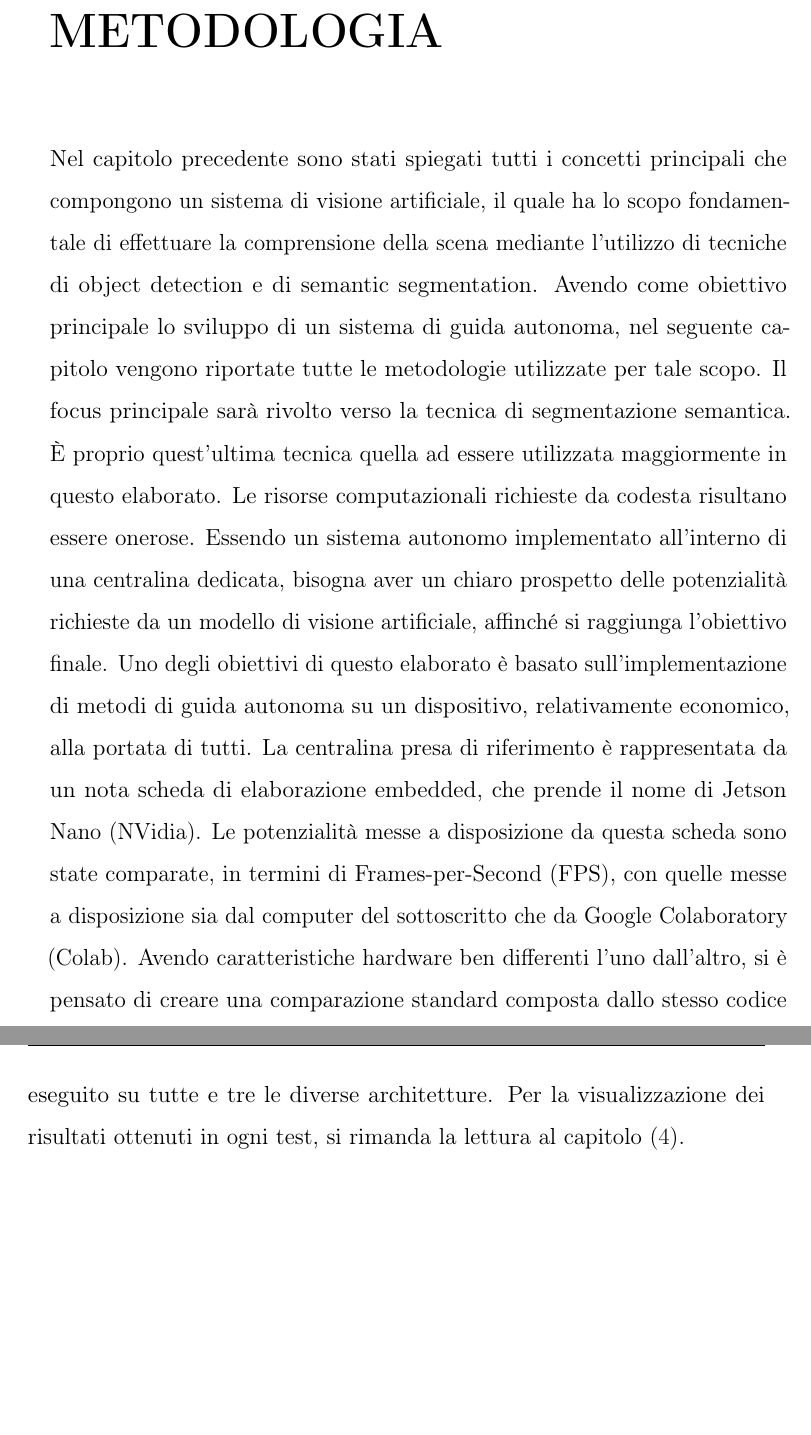
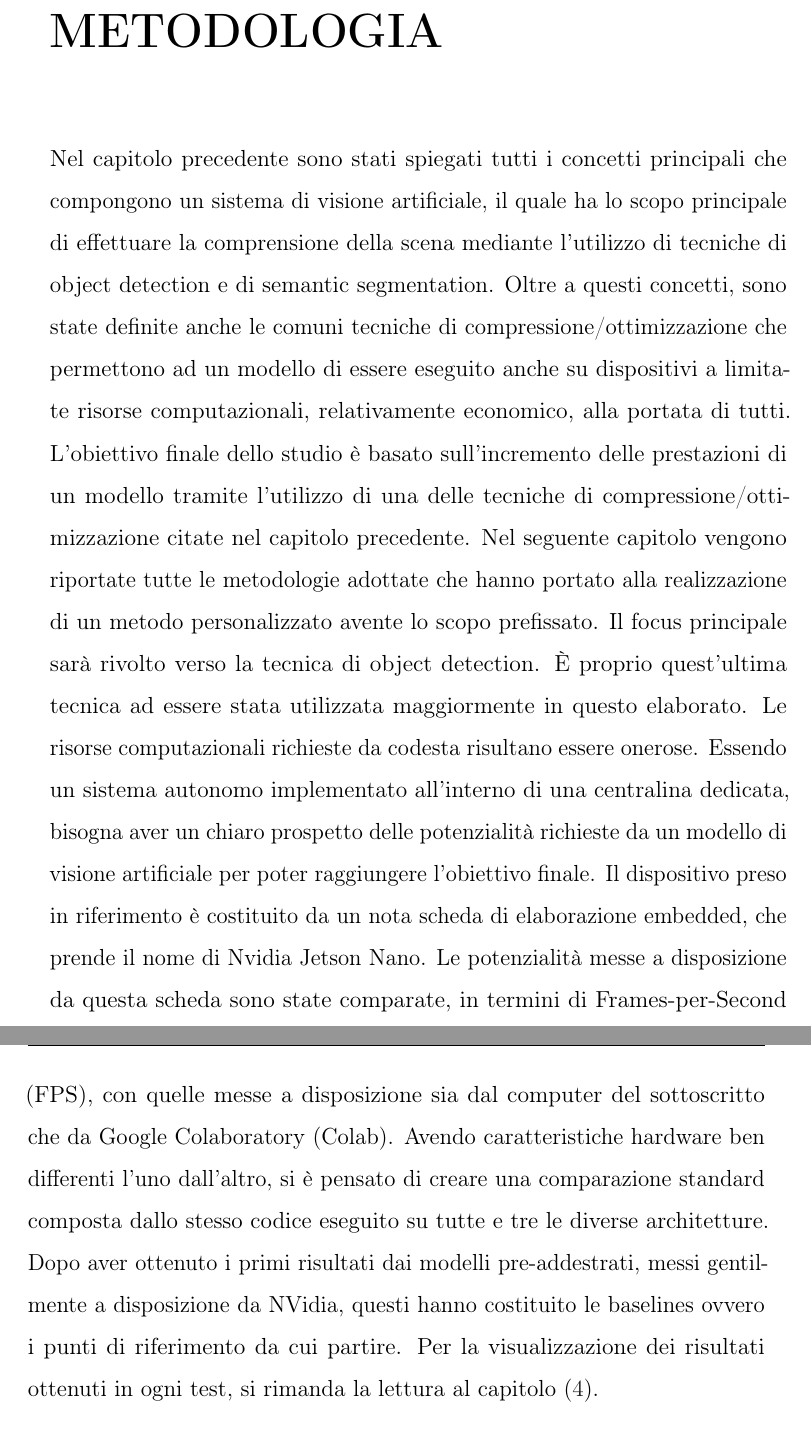
Before and after one commit to flavioforenza/thesis_latex, a LaTeX thesis (thesis.tex, which reads chapters/3 Methodology.tex): two parts of pages 83 and 84 of 114, joined at a grey line, cut so that both start at the same text, the shorter picture padded with empty space. Compiled offline with pdfLaTeX.

Commit message:
fix chapter 3

```diff
--- a/chapters/3 Methodology.tex
+++ b/chapters/3 Methodology.tex
@@ -8,28 +8,34 @@
 \thispagestyle{empty}
 
 Nel capitolo precedente sono stati spiegati tutti i concetti principali che
-compongono un sistema di visione artificiale, il quale ha lo scopo fondamentale
-di effettuare la comprensione della scena mediante l'utilizzo di tecniche
-di object detection e di semantic segmentation. Avendo come obiettivo
-principale lo sviluppo di un sistema di guida autonoma, nel seguente capitolo
-vengono riportate tutte le metodologie utilizzate per tale scopo. Il focus
-principale sarà rivolto verso la tecnica di segmentazione semantica. È
-proprio quest'ultima tecnica quella ad essere utilizzata maggiormente in
-questo elaborato. Le risorse computazionali richieste da codesta risultano
-essere onerose. Essendo un sistema autonomo implementato all'interno di
-una centralina dedicata, bisogna aver un chiaro prospetto delle potenzialità
-richieste da un modello di visione artificiale, affinché si raggiunga l'obiettivo
-finale. Uno degli obiettivi di questo elaborato è basato sull'implementazione
-di metodi di guida autonoma su un dispositivo, relativamente economico,
-alla portata di tutti. La centralina presa di riferimento è rappresentata da
-un nota scheda di elaborazione embedded, che prende il nome di Jetson
-Nano (NVidia). Le potenzialità messe a disposizione da questa scheda sono
-state comparate, in termini di Frames-per-Second (FPS), con quelle messe
-a disposizione sia dal computer del sottoscritto che da Google Colaboratory
-(Colab). Avendo caratteristiche hardware ben differenti l'uno dall'altro, si è
-pensato di creare una comparazione standard composta dallo stesso codice
-eseguito su tutte e tre le diverse architetture. Per la visualizzazione dei
-risultati ottenuti in ogni test, si rimanda la lettura al capitolo (\ref{Chapter4}).
+compongono un sistema di visione artificiale, il quale ha lo scopo principale
+di effettuare la comprensione della scena mediante l'utilizzo di tecniche di
+object detection e di semantic segmentation. Oltre a questi concetti, sono
+state definite anche le comuni tecniche di compressione/ottimizzazione che
+permettono ad un modello di essere eseguito anche su dispositivi a limitate
+risorse computazionali, relativamente economico, alla portata di tutti.
+L'obiettivo finale dello studio è basato sull'incremento delle prestazioni di
+un modello tramite l'utilizzo di una delle tecniche di compressione/ottimizzazione
+citate nel capitolo precedente. Nel seguente capitolo vengono
+riportate tutte le metodologie adottate che hanno portato alla realizzazione
+di un metodo personalizzato avente lo scopo prefissato. Il focus principale
+sarà rivolto verso la tecnica di object detection. È proprio quest'ultima
+tecnica ad essere stata utilizzata maggiormente in questo elaborato. Le
+risorse computazionali richieste da codesta risultano essere onerose. Essendo
+un sistema autonomo implementato all'interno di una centralina dedicata,
+bisogna aver un chiaro prospetto delle potenzialità richieste da un modello di
+visione artificiale per poter raggiungere l'obiettivo finale. Il dispositivo preso
+in riferimento è costituito da un nota scheda di elaborazione embedded, che
+prende il nome di Nvidia Jetson Nano. Le potenzialità messe a disposizione
+da questa scheda sono state comparate, in termini di Frames-per-Second
+(FPS), con quelle messe a disposizione sia dal computer del sottoscritto
+che da Google Colaboratory (Colab). Avendo caratteristiche hardware ben
+differenti l'uno dall'altro, si è pensato di creare una comparazione standard
+composta dallo stesso codice eseguito su tutte e tre le diverse architetture.
+Dopo aver ottenuto i primi risultati dai modelli pre-addestrati, messi gentilmente
+a disposizione da NVidia, questi hanno costituito le baselines ovvero
+i punti di riferimento da cui partire. Per la visualizzazione dei risultati
+ottenuti in ogni test, si rimanda la lettura al capitolo (\ref{Chapter4}).
 
 \section{Jetson Nano}
 La Jetson Nano (B01), presentata nel Marzo del 2019,  è una scheda embedded
```
